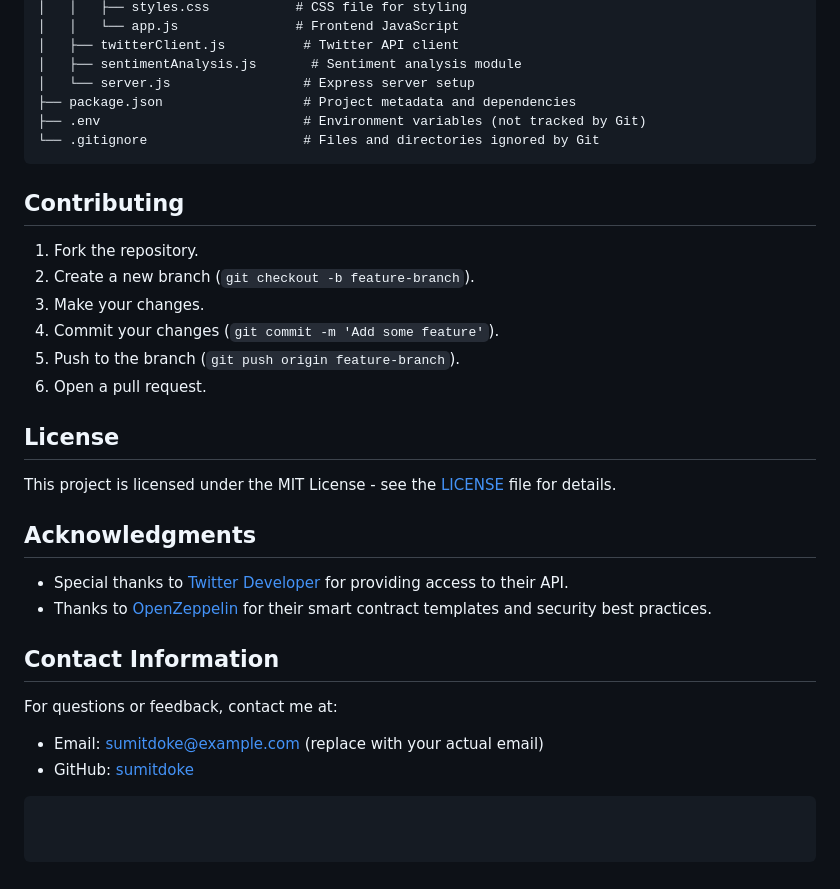
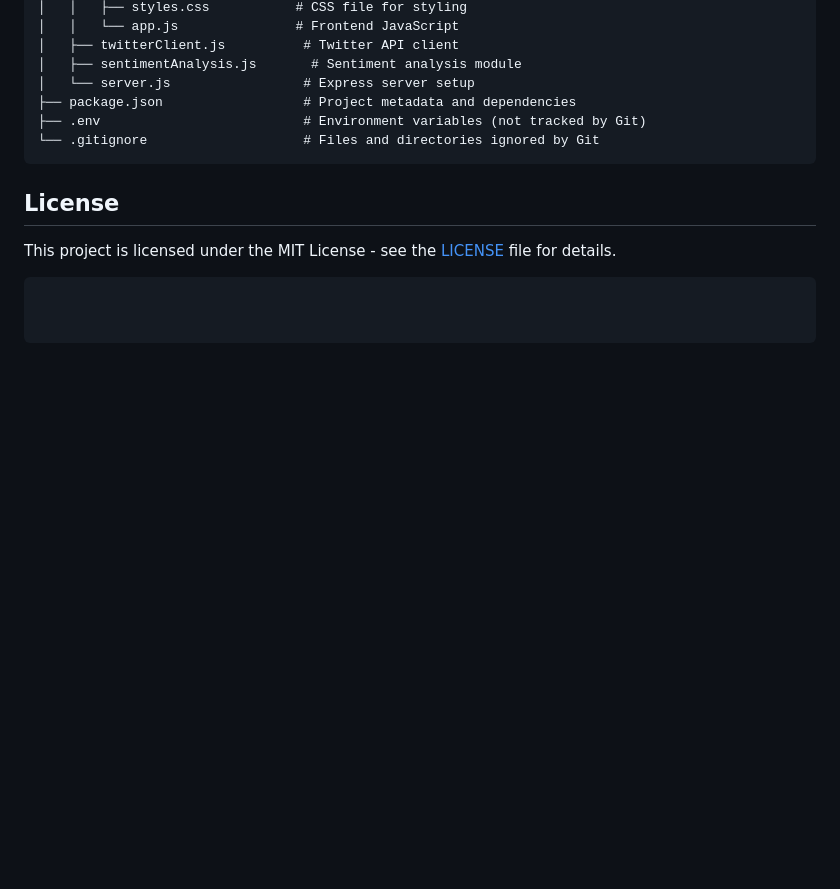
Before and after one commit to sumitdoke/TweetBet, a Markdown page: README.md, the part around the change. Rendered like a GitHub page; blank space fills up the shorter version.

````diff
--- a/README.md
+++ b/README.md
@@ -83,24 +83,7 @@ twitter-prediction-market/
 └── .gitignore                    # Files and directories ignored by Git
 ```
 
-## Contributing
-1. Fork the repository.
-2. Create a new branch (`git checkout -b feature-branch`).
-3. Make your changes.
-4. Commit your changes (`git commit -m 'Add some feature'`).
-5. Push to the branch (`git push origin feature-branch`).
-6. Open a pull request.
-
 ## License
 This project is licensed under the MIT License - see the [LICENSE](LICENSE) file for details.
 
-## Acknowledgments
-- Special thanks to [Twitter Developer](https://developer.twitter.com/) for providing access to their API.
-- Thanks to [OpenZeppelin](https://openzeppelin.com/) for their smart contract templates and security best practices.
-
-## Contact Information
-For questions or feedback, contact me at:
-- Email: sumitdoke@example.com (replace with your actual email)
-- GitHub: [sumitdoke](https://github.com/sumitdoke)
-
 ```
````
